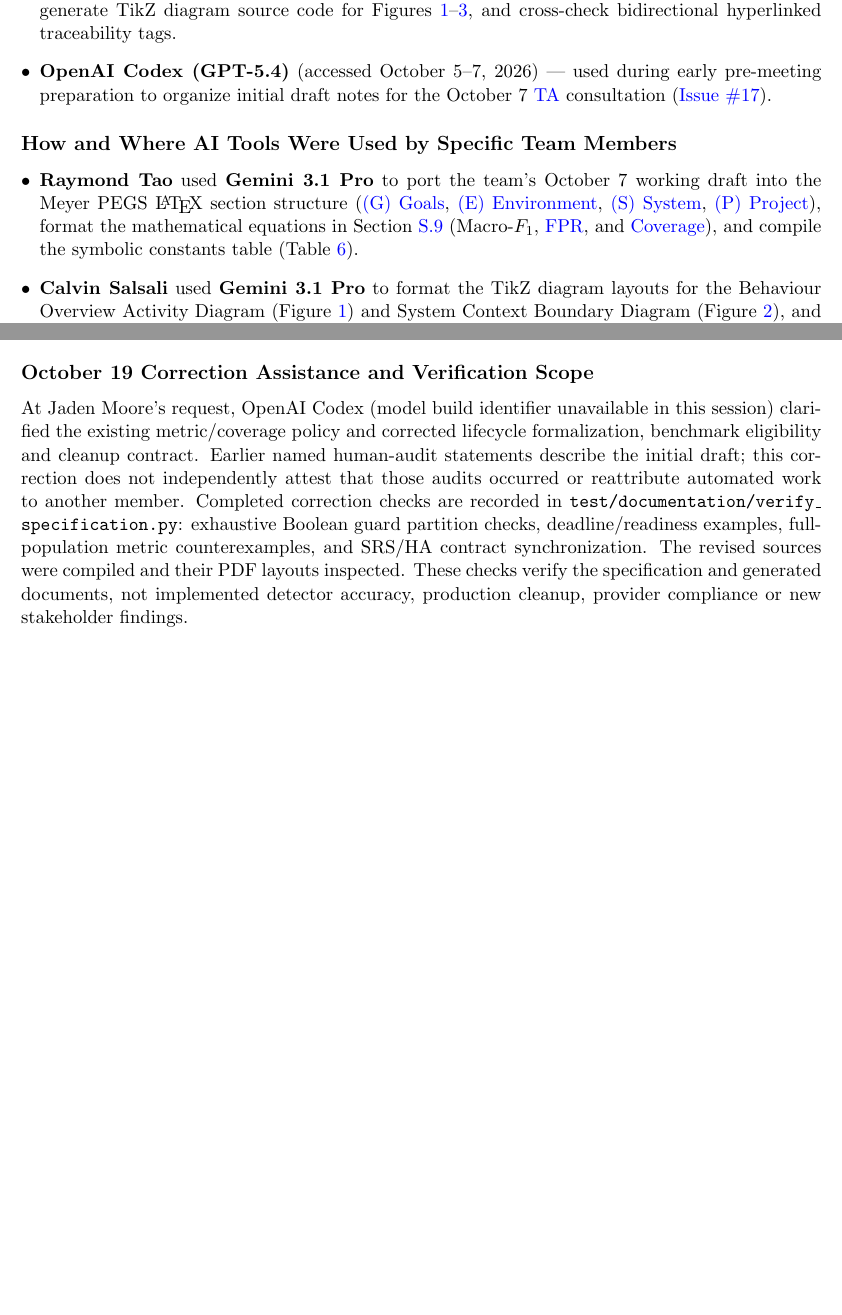
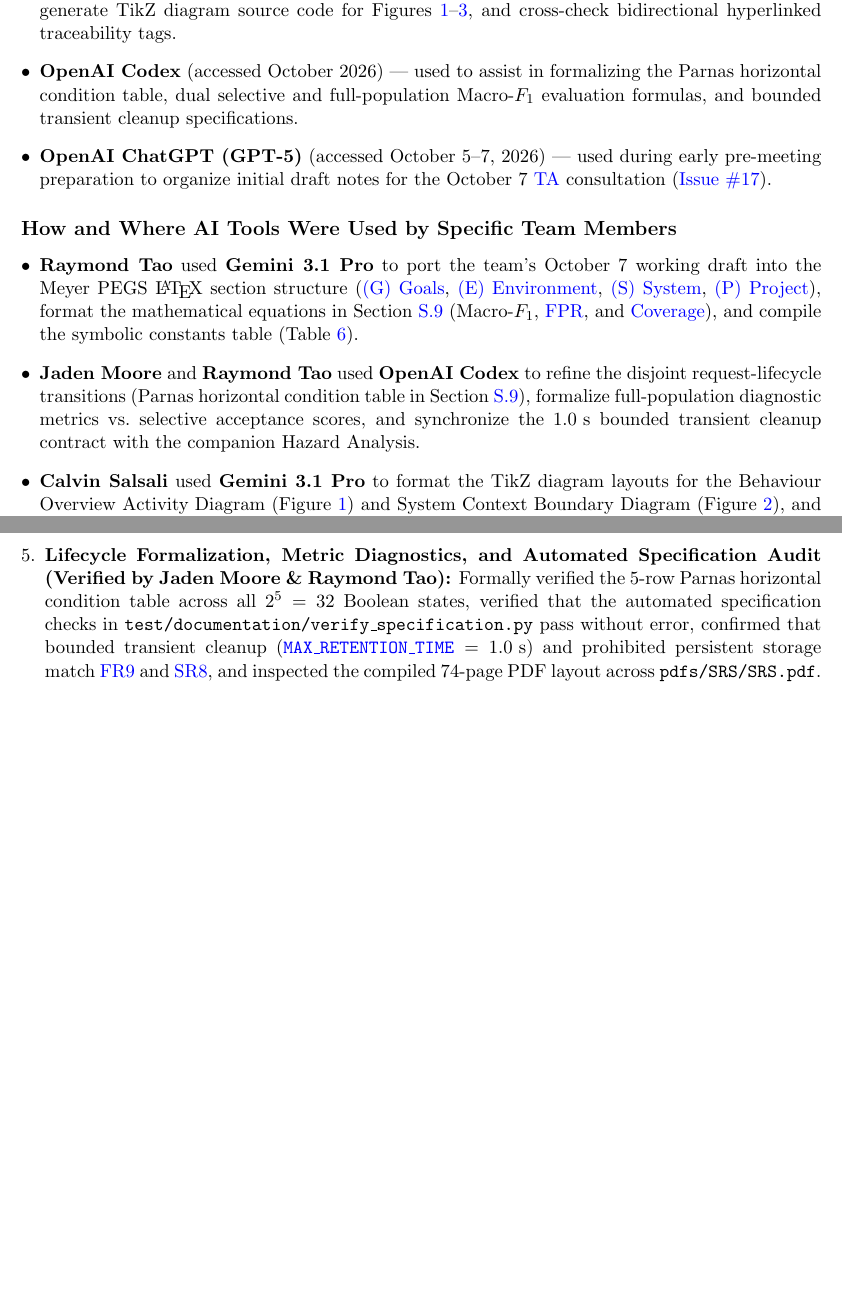
Before and after one commit to richy1337/Verity, a LaTeX document (docs/SRS/SRS.tex): two parts of pages 68 and 69 of 74, joined at a grey line, cut so that both start at the same text, the shorter picture padded with empty space. Compiled offline with pdfLaTeX; a LaTeX package or settings file that is missing is left out.

Commit message:
docs(srs): polish AI disclosure and formal verification audit

```diff
--- a/docs/SRS/SRS.tex
+++ b/docs/SRS/SRS.tex
@@ -1526,12 +1526,14 @@
 \subsection*{AI Tools and Versions Used}
 \begin{itemize}[leftmargin=*]
     \item \textbf{Google Gemini 3.1 Pro} (accessed October 2026 via Antigravity IDE assistant) --- primary tool used to structure the Meyer-adapted \LaTeX{} \SRS{} template, format multi-page \texttt{tabularx} tables, generate TikZ diagram source code for Figures~\ref{fig:workflow-activity}--\ref{fig:req-traceability}, and cross-check bidirectional hyperlinked traceability tags.
-    \item \textbf{OpenAI Codex (GPT-5.4)} (accessed October 5--7, 2026) --- used during early pre-meeting preparation to organize initial draft notes for the October 7 \TA{} consultation (\href{https://github.com/richy1337/Verity/issues/17}{Issue \#17}).
+    \item \textbf{OpenAI Codex} (accessed October 2026) --- used to assist in formalizing the Parnas horizontal condition table, dual selective and full-population Macro-$F_1$ evaluation formulas, and bounded transient cleanup specifications.
+    \item \textbf{OpenAI ChatGPT (GPT-5)} (accessed October 5--7, 2026) --- used during early pre-meeting preparation to organize initial draft notes for the October 7 \TA{} consultation (\href{https://github.com/richy1337/Verity/issues/17}{Issue \#17}).
 \end{itemize}
 
 \subsection*{How and Where AI Tools Were Used by Specific Team Members}
 \begin{itemize}[leftmargin=*]
     \item \textbf{Raymond Tao} used \textbf{Gemini 3.1 Pro} to port the team's October 7 working draft into the Meyer PEGS \LaTeX{} section structure (\hyperref[sec:srs-goals]{(G) Goals}, \hyperref[sec:srs-environment]{(E) Environment}, \hyperref[sec:srs-system]{(S) System}, \hyperref[sec:srs-project]{(P) Project}), format the mathematical equations in Section~\ref{subsec:formalization} ($\text{Macro-}F_1$, \FPR{}, and \TermCoverage{}), and compile the symbolic constants table (Table~\ref{TblSymbolicConstants}).
+    \item \textbf{Jaden Moore} and \textbf{Raymond Tao} used \textbf{OpenAI Codex} to refine the disjoint request-lifecycle transitions (Parnas horizontal condition table in Section~\ref{subsec:formalization}), formalize full-population diagnostic metrics vs.\ selective acceptance scores, and synchronize the $1.0\text{ s}$ bounded transient cleanup contract with the companion Hazard Analysis.
     \item \textbf{Calvin Salsali} used \textbf{Gemini 3.1 Pro} to format the TikZ diagram layouts for the Behaviour Overview Activity Diagram (Figure~\ref{fig:workflow-activity}) and System Context Boundary Diagram (Figure~\ref{fig:system-context}), and to structure the Enterprise Design Thinking user persona layouts (Section~\ref{subsec:user-profiles}) and template modification log (Table~\ref{TblChangesFromTemplate}).
     \item \textbf{Jaden Moore} and \textbf{Richard Han} used \textbf{Gemini 3.1 Pro} to verify \LaTeX{} cross-reference macros (\texttt{\textbackslash hyperref}) across Functional Requirements (\hyperref[FR1]{FR1}--\hyperref[FR14]{FR14}), Non-Functional Requirements (\hyperref[NFR1]{NFR1}--\hyperref[NFR10]{NFR10}), and Safety Requirements (\hyperref[SR1]{SR1}--\hyperref[SR9]{SR9}), ensuring that every requirement in the \SRS{} matched the exact identifier and wording in the companion Hazard Analysis \cite{VerityHA2026}.
 \end{itemize}
@@ -1544,9 +1546,7 @@
     \item \textbf{Backend State Machine, Isolation, and Schedule Audit (Verified by Jaden Moore):} Checked the request status state machine (\texttt{pending},\allowbreak\texttt{completed},\allowbreak\texttt{inconclusive},\allowbreak\texttt{failed},\allowbreak\texttt{cancelled}), concurrent isolation requirements (\hyperref[FR10]{FR10}, \hyperref[SR7]{SR7}, \hyperref[SR9]{SR9}), timeout bounds (\MaxResponseTime{}), and the Phase-In Plan dates (Table~\ref{TblPhaseInPlan}) against the McMaster 2026--2027 course calendar.
     \item \textbf{Privacy, Security, and Bidirectional Traceability Audit (Verified by Richard Han):} Audited \hyperref[FR2]{FR2}, \hyperref[FR7]{FR7}, \hyperref[FR9]{FR9}, and \hyperref[SR1]{SR1}--\hyperref[SR9]{SR9} line-by-line against the Hazard Analysis \FMEA{} table \cite{VerityHA2026}, compiled the \LaTeX{} source to PDF, and clicked every internal hyperlink and citation to verify zero broken references (\texttt{??}) or missing bidirectional trace links.
+    \item \textbf{Lifecycle Formalization, Metric Diagnostics, and Automated Specification Audit (Verified by Jaden Moore \& Raymond Tao):} Formally verified the 5-row Parnas horizontal condition table across all $2^5 = 32$ Boolean states, verified that the automated specification checks in \texttt{test/documentation/verify\_\allowbreak{}specification.py} pass without error, confirmed that bounded transient cleanup ($\MaxRetentionTime{} = 1.0\text{ s}$) and prohibited persistent storage match \hyperref[FR9]{FR9} and \hyperref[SR8]{SR8}, and inspected the compiled 74-page PDF layout across \texttt{pdfs/\allowbreak{}SRS/\allowbreak{}SRS.pdf}.
 \end{enumerate}
-
-\subsection*{October 19 Correction Assistance and Verification Scope}
-At Jaden Moore's request, OpenAI Codex (model build identifier unavailable in this session) clarified the existing metric/coverage policy and corrected lifecycle formalization, benchmark eligibility and cleanup contract. Earlier named human-audit statements describe the initial draft; this correction does not independently attest that those audits occurred or reattribute automated work to another member. Completed correction checks are recorded in \texttt{test/documentation/verify\_\allowbreak{}specification.py}: exhaustive Boolean guard partition checks, deadline/readiness examples, full-population metric counterexamples, and SRS/HA contract synchronization. The revised sources were compiled and their PDF layouts inspected. These checks verify the specification and generated documents, not implemented detector accuracy, production cleanup, provider compliance or new stakeholder findings.
 
 \newpage
 
```
Also changed, not shown: pdfs/SRS/SRS.pdf, docs/SRS/SRS.tex (2 more changed lines).
